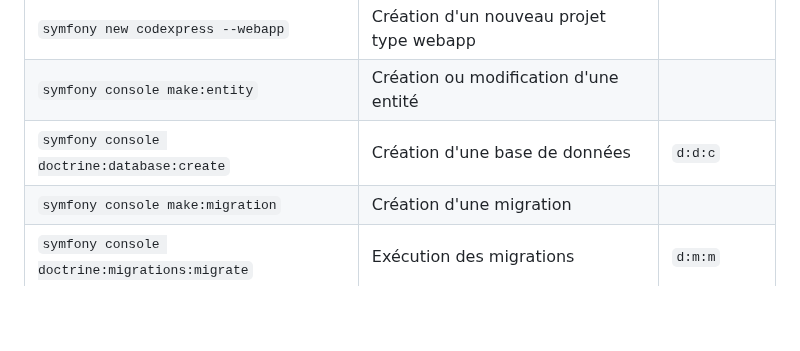
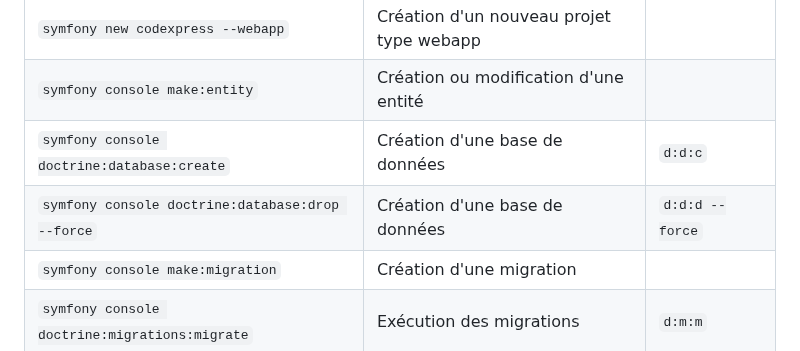
Before and after one commit to Jensone/sf-teach, a Markdown page: 07.md, the part around one of its changes. Drawn GitHub-style; blank space fills up the shorter version.

```diff
--- a/07.md
+++ b/07.md
@@ -82,5 +82,6 @@ Voici les commandes que nous avons utilisées depuis le début de la création d
 | `symfony new codexpress --webapp` | Création d'un nouveau projet type webapp | |
 | `symfony console make:entity` | Création ou modification d'une entité | |
 | `symfony console doctrine:database:create` | Création d'une base de données | `d:d:c` |
+| `symfony console doctrine:database:drop --force` | Création d'une base de données | `d:d:d --force` |
 | `symfony console make:migration` | Création d'une migration | |
 | `symfony console doctrine:migrations:migrate` | Exécution des migrations | `d:m:m` |
```
Also changed, not shown: other parts of 07.md (+1 -1 lines).
